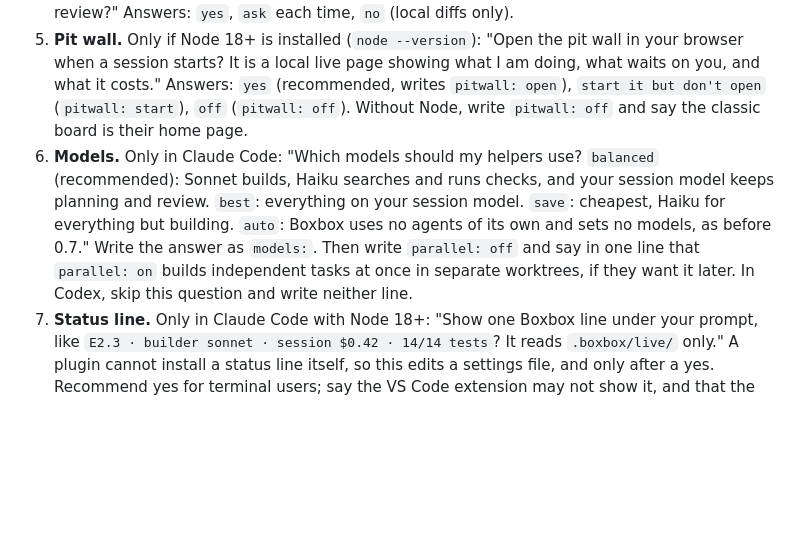
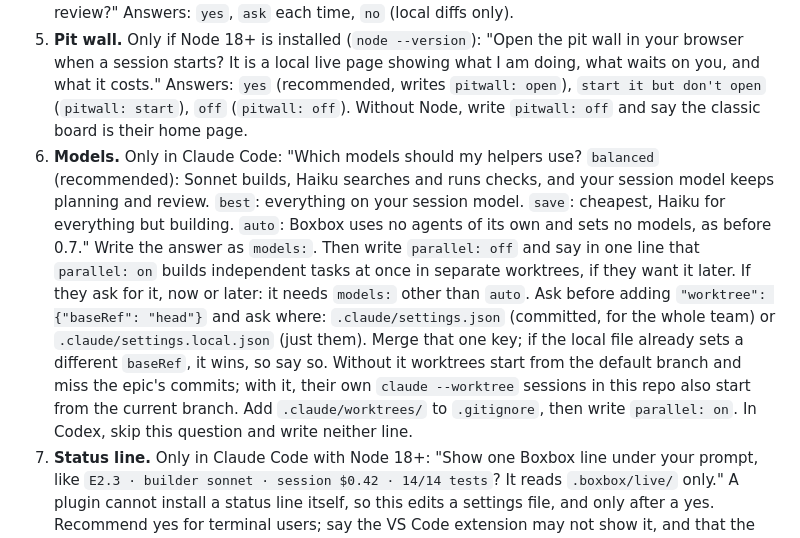
Before and after one commit to sushant-rai-23/BoxBox, a Markdown page: skills/boxbox-setup/SKILL.md, the part around the change. Rendered like a GitHub page; blank space fills up the shorter version.

```diff
--- a/skills/boxbox-setup/SKILL.md
+++ b/skills/boxbox-setup/SKILL.md
@@ -58,7 +58,7 @@ Ask one question at a time. Put your recommended answer first. Use your agent's
    - `decide and show`: I ask only what cannot be undone, and list everything else.
 4. **Pushing.** Only if there is a remote: "May I push branches and open draft pull requests for your review?" Answers: `yes`, `ask` each time, `no` (local diffs only).
 5. **Pit wall.** Only if Node 18+ is installed (`node --version`): "Open the pit wall in your browser when a session starts? It is a local live page showing what I am doing, what waits on you, and what it costs." Answers: `yes` (recommended, writes `pitwall: open`), `start it but don't open` (`pitwall: start`), `off` (`pitwall: off`). Without Node, write `pitwall: off` and say the classic board is their home page.
-6. **Models.** Only in Claude Code: "Which models should my helpers use? `balanced` (recommended): Sonnet builds, Haiku searches and runs checks, and your session model keeps planning and review. `best`: everything on your session model. `save`: cheapest, Haiku for everything but building. `auto`: Boxbox uses no agents of its own and sets no models, as before 0.7." Write the answer as `models:`. Then write `parallel: off` and say in one line that `parallel: on` builds independent tasks at once in separate worktrees, if they want it later. In Codex, skip this question and write neither line.
+6. **Models.** Only in Claude Code: "Which models should my helpers use? `balanced` (recommended): Sonnet builds, Haiku searches and runs checks, and your session model keeps planning and review. `best`: everything on your session model. `save`: cheapest, Haiku for everything but building. `auto`: Boxbox uses no agents of its own and sets no models, as before 0.7." Write the answer as `models:`. Then write `parallel: off` and say in one line that `parallel: on` builds independent tasks at once in separate worktrees, if they want it later. If they ask for it, now or later: it needs `models:` other than `auto`. Ask before adding `"worktree": {"baseRef": "head"}` and ask where: `.claude/settings.json` (committed, for the whole team) or `.claude/settings.local.json` (just them). Merge that one key; if the local file already sets a different `baseRef`, it wins, so say so. Without it worktrees start from the default branch and miss the epic's commits; with it, their own `claude --worktree` sessions in this repo also start from the current branch. Add `.claude/worktrees/` to `.gitignore`, then write `parallel: on`. In Codex, skip this question and write neither line.
 7. **Status line.** Only in Claude Code with Node 18+: "Show one Boxbox line under your prompt, like `E2.3 · builder sonnet · session $0.42 · 14/14 tests`? It reads `.boxbox/live/` only." A plugin cannot install a status line itself, so this edits a settings file, and only after a yes. Recommend yes for terminal users; say the VS Code extension may not show it, and that the pit wall Home shows the same readout. The cost on the line is Claude Code's own figure for the whole session, not for the unit. Then ask where: "for everyone on this project (`.claude/settings.json`, committed)" or "just for you (`.claude/settings.local.json`)". On yes:
    - Read `.claude/settings.local.json`, `.claude/settings.json` and `~/.claude/settings.json` (read only). Claude Code uses the first `statusLine` it finds in that order, so: if the developer's chosen file already has one, show it and ask before replacing it; if a file earlier in that order has one, say it will hide Boxbox's line; if `~/.claude/settings.json` has one, say Boxbox's line replaces it in this repo only.
    - Add or replace only the `statusLine` key in the chosen file, keeping every other key: `"statusLine": { "type": "command", "command": "[ ! -f .boxbox/pitwall/statusline ] || node .boxbox/pitwall/statusline" }`. The guard keeps a session started in another folder quiet instead of printing an error. Create the file with just that key if there is none. Never write `~/.claude/settings.json`.
```
Also changed, not shown: skills/boxbox-build/SKILL.md (+22 -0 lines), 1 other file.
